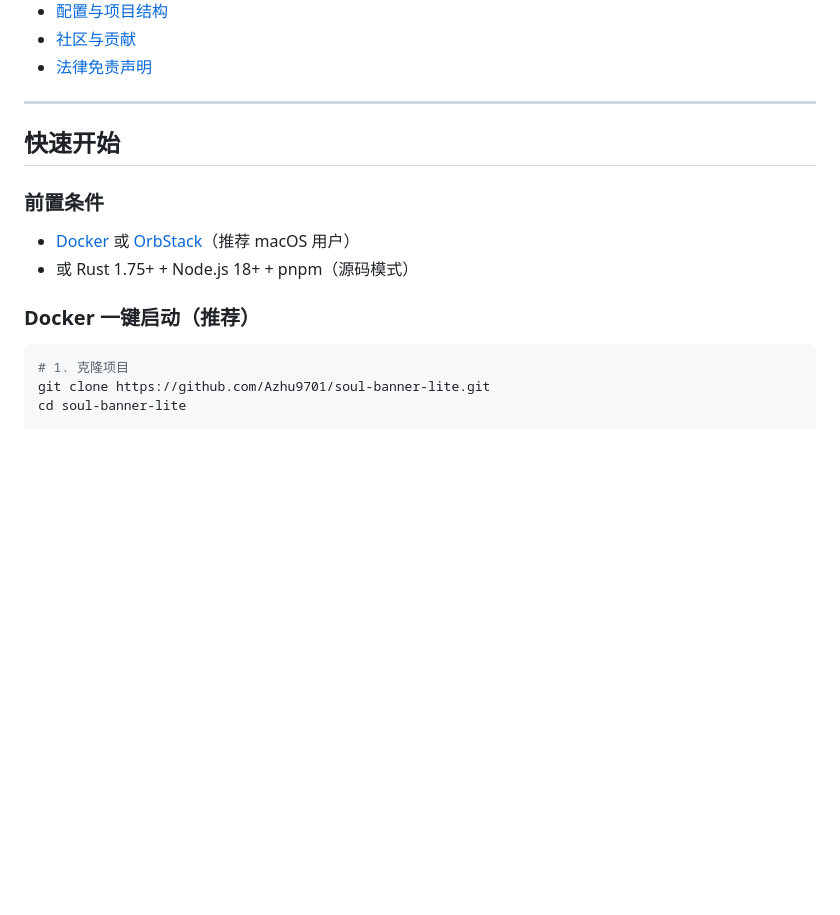
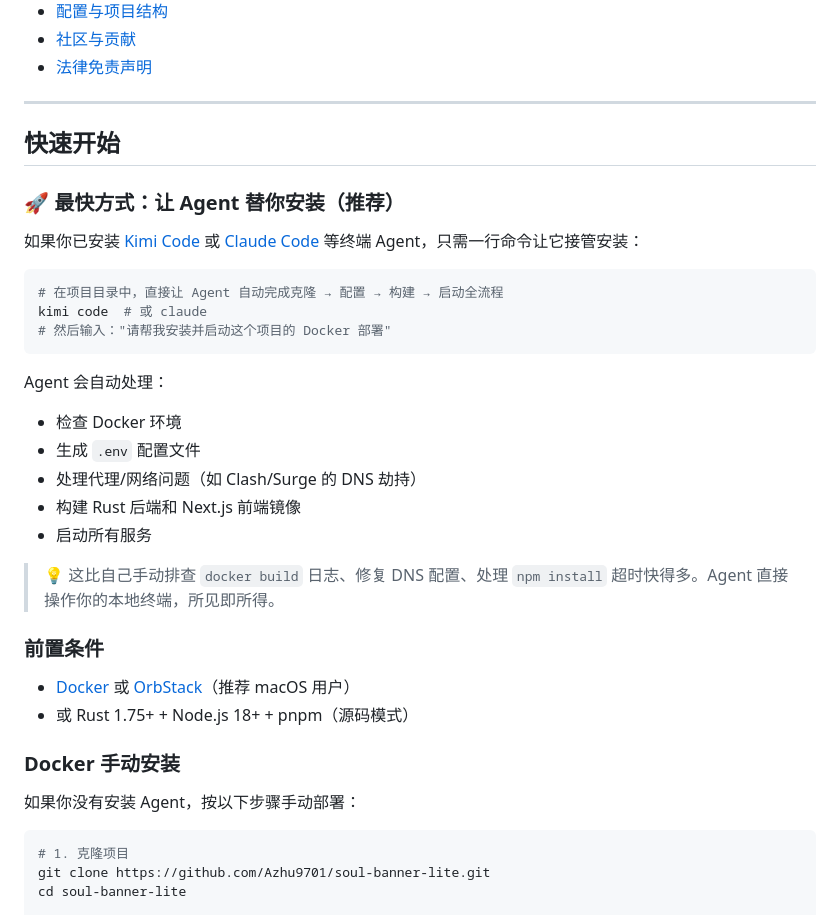
Before and after one commit to Azhu9701/Mock-Court, a Markdown page: README.md, the part around the change. GitHub-like rendering; blank space fills up the shorter version.

Commit message:
docs(readme): 在快速开始最前面添加 Agent 协助安装方案
- 新增 🚀 最快方式：让 Agent 替你安装（推荐）
- 提供 kimi code / claude 等终端 Agent 的一行命令启动方式
- 列出 Agent 自动处理的事项（Docker/配置/网络/构建/启动）
- 将原来的 Docker 一键启动改为 Docker 手动安装，作为备选方案

````diff
--- a/README.md
+++ b/README.md
@@ -29,12 +29,33 @@
 
 ## 快速开始
 
+### 🚀 最快方式：让 Agent 替你安装（推荐）
+
+如果你已安装 [Kimi Code](https://www.kimi.com/) 或 [Claude Code](https://docs.anthropic.com/en/docs/agents/claude-code) 等终端 Agent，只需一行命令让它接管安装：
+
+```bash
+# 在项目目录中，直接让 Agent 自动完成克隆 → 配置 → 构建 → 启动全流程
+kimi code  # 或 claude
+# 然后输入："请帮我安装并启动这个项目的 Docker 部署"
+```
+
+Agent 会自动处理：
+- 检查 Docker 环境
+- 生成 `.env` 配置文件
+- 处理代理/网络问题（如 Clash/Surge 的 DNS 劫持）
+- 构建 Rust 后端和 Next.js 前端镜像
+- 启动所有服务
+
+> 💡 这比自己手动排查 `docker build` 日志、修复 DNS 配置、处理 `npm install` 超时快得多。Agent 直接操作你的本地终端，所见即所得。
+
 ### 前置条件
 
 - [Docker](https://www.docker.com/) 或 [OrbStack](https://orbstack.dev/)（推荐 macOS 用户）
 - 或 Rust 1.75+ + Node.js 18+ + pnpm（源码模式）
 
-### Docker 一键启动（推荐）
+### Docker 手动安装
+
+如果你没有安装 Agent，按以下步骤手动部署：
 
 ```bash
 # 1. 克隆项目
````
